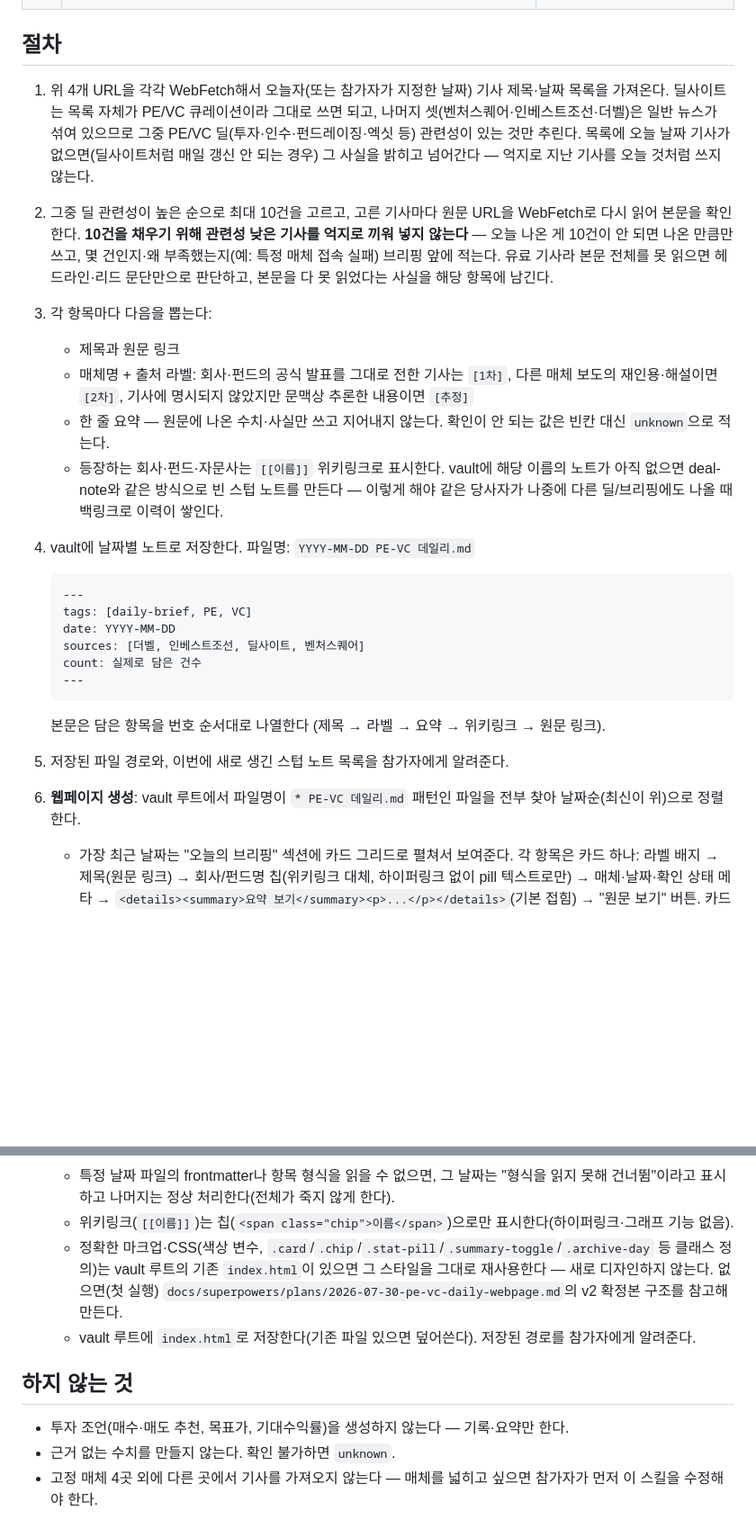
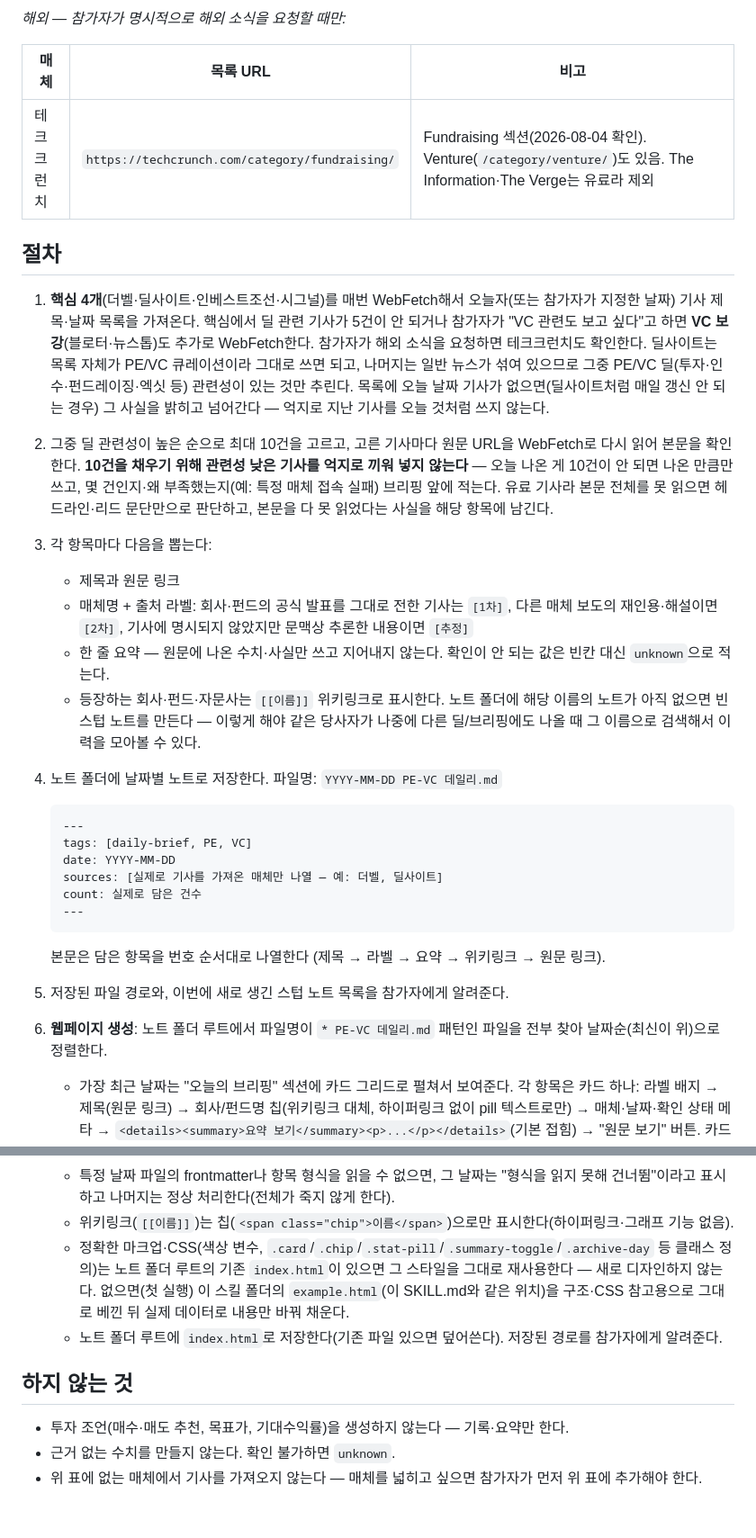
Before and after one commit to dp-investor-club/my-investor-club-workspace, a Markdown page: peer-skills/peer-junha-pe-vc-daily/SKILL.md, 2 parts joined by grey strips. Shown at 90% size. Rendered like a GitHub page; blank space fills up the shorter version.

````diff
--- a/peer-skills/peer-junha-pe-vc-daily/SKILL.md
+++ b/peer-skills/peer-junha-pe-vc-daily/SKILL.md
@@ -26,38 +42,43 @@ vault 경로: **이 스킬을 처음 쓰는 사람은 자신의 Obsidian vault
+*해외 — 참가자가 명시적으로 해외 소식을 요청할 때만:*
+
+| 매체 | 목록 URL | 비고 |
+|---|---|---|
+| 테크크런치 | `https://techcrunch.com/category/fundraising/` | Fundraising 섹션(2026-08-04 확인). Venture(`/category/venture/`)도 있음. The Information·The Verge는 유료라 제외 |
 
 ## 절차
 
-1. 위 4개 URL을 각각 WebFetch해서 오늘자(또는 참가자가 지정한 날짜) 기사 제목·날짜 목록을 가져온다. 딜사이트는 목록 자체가 PE/VC 큐레이션이라 그대로 쓰면 되고, 나머지 셋(벤처스퀘어·인베스트조선·더벨)은 일반 뉴스가 섞여 있으므로 그중 PE/VC 딜(투자·인수·펀드레이징·엑싯 등) 관련성이 있는 것만 추린다. 목록에 오늘 날짜 기사가 없으면(딜사이트처럼 매일 갱신 안 되는 경우) 그 사실을 밝히고 넘어간다 — 억지로 지난 기사를 오늘 것처럼 쓰지 않는다.
+1. **핵심 4개**(더벨·딜사이트·인베스트조선·시그널)를 매번 WebFetch해서 오늘자(또는 참가자가 지정한 날짜) 기사 제목·날짜 목록을 가져온다. 핵심에서 딜 관련 기사가 5건이 안 되거나 참가자가 "VC 관련도 보고 싶다"고 하면 **VC 보강**(블로터·뉴스톱)도 추가로 WebFetch한다. 참가자가 해외 소식을 요청하면 테크크런치도 확인한다. 딜사이트는 목록 자체가 PE/VC 큐레이션이라 그대로 쓰면 되고, 나머지는 일반 뉴스가 섞여 있으므로 그중 PE/VC 딜(투자·인수·펀드레이징·엑싯 등) 관련성이 있는 것만 추린다. 목록에 오늘 날짜 기사가 없으면(딜사이트처럼 매일 갱신 안 되는 경우) 그 사실을 밝히고 넘어간다 — 억지로 지난 기사를 오늘 것처럼 쓰지 않는다.
 2. 그중 딜 관련성이 높은 순으로 최대 10건을 고르고, 고른 기사마다 원문 URL을 WebFetch로 다시 읽어 본문을 확인한다. **10건을 채우기 위해 관련성 낮은 기사를 억지로 끼워 넣지 않는다** — 오늘 나온 게 10건이 안 되면 나온 만큼만 쓰고, 몇 건인지·왜 부족했는지(예: 특정 매체 접속 실패) 브리핑 앞에 적는다. 유료 기사라 본문 전체를 못 읽으면 헤드라인·리드 문단만으로 판단하고, 본문을 다 못 읽었다는 사실을 해당 항목에 남긴다.
 3. 각 항목마다 다음을 뽑는다:
    - 제목과 원문 링크
    - 매체명 + 출처 라벨: 회사·펀드의 공식 발표를 그대로 전한 기사는 `[1차]`, 다른 매체 보도의 재인용·해설이면 `[2차]`, 기사에 명시되지 않았지만 문맥상 추론한 내용이면 `[추정]`
    - 한 줄 요약 — 원문에 나온 수치·사실만 쓰고 지어내지 않는다. 확인이 안 되는 값은 빈칸 대신 `unknown`으로 적는다.
-   - 등장하는 회사·펀드·자문사는 `[[이름]]` 위키링크로 표시한다. vault에 해당 이름의 노트가 아직 없으면 deal-note와 같은 방식으로 빈 스텁 노트를 만든다 — 이렇게 해야 같은 당사자가 나중에 다른 딜/브리핑에도 나올 때 백링크로 이력이 쌓인다.
-4. vault에 날짜별 노트로 저장한다. 파일명: `YYYY-MM-DD PE-VC 데일리.md`
+   - 등장하는 회사·펀드·자문사는 `[[이름]]` 위키링크로 표시한다. 노트 폴더에 해당 이름의 노트가 아직 없으면 빈 스텁 노트를 만든다 — 이렇게 해야 같은 당사자가 나중에 다른 딜/브리핑에도 나올 때 그 이름으로 검색해서 이력을 모아볼 수 있다.
+4. 노트 폴더에 날짜별 노트로 저장한다. 파일명: `YYYY-MM-DD PE-VC 데일리.md`
 
    ```yaml
    ---
    tags: [daily-brief, PE, VC]
    date: YYYY-MM-DD
-   sources: [더벨, 인베스트조선, 딜사이트, 벤처스퀘어]
+   sources: [실제로 기사를 가져온 매체만 나열 — 예: 더벨, 딜사이트]
    count: 실제로 담은 건수
    ---
    ```
 
    본문은 담은 항목을 번호 순서대로 나열한다 (제목 → 라벨 → 요약 → 위키링크 → 원문 링크).
 5. 저장된 파일 경로와, 이번에 새로 생긴 스텁 노트 목록을 참가자에게 알려준다.
-6. **웹페이지 생성**: vault 루트에서 파일명이 `* PE-VC 데일리.md` 패턴인 파일을 전부 찾아 날짜순(최신이 위)으로 정렬한다.
+6. **웹페이지 생성**: 노트 폴더 루트에서 파일명이 `* PE-VC 데일리.md` 패턴인 파일을 전부 찾아 날짜순(최신이 위)으로 정렬한다.
    - 가장 최근 날짜는 "오늘의 브리핑" 섹션에 카드 그리드로 펼쳐서 보여준다. 각 항목은 카드 하나: 라벨 배지 → 제목(원문 링크) → 회사/펀드명 칩(위키링크 대체, 하이퍼링크 없이 pill 텍스트로만) → 매체·날짜·확인 상태 메타 → `<details><summary>요약 보기</summary><p>...</p></details>`(기본 접힘) → "원문 보기" 버튼. 카드 왼쪽 테두리 색은 라벨([1차]=초록 계열, [2차]=파랑 계열, [추정]=보라 계열)에 맞춘다.
    - 헤더에는 그라디언트 배경의 히어로 영역을 두고, 스킬 소개 한 줄 + 통계 pill(오늘 날짜, 총 건수, 매체별 건수, 라벨 분포)을 보여준다.
    - 나머지 날짜들은 "아카이브" 섹션에 `<details class="archive-day"><summary>날짜 (건수)</summary>...</details>` 형태로 접어서 나열한다(최신순). 펼쳤을 때 안쪽도 "오늘의 브리핑"과 동일한 카드 그리드 구조를 재사용한다.
    - 지난 날짜가 하나도 없으면 "아직 지난 날짜가 없습니다 — 내일부터 여기에 쌓입니다"라고 표시한다.
    - 특정 날짜 파일의 frontmatter나 항목 형식을 읽을 수 없으면, 그 날짜는 "형식을 읽지 못해 건너뜀"이라고 표시하고 나머지는 정상 처리한다(전체가 죽지 않게 한다).
    - 위키링크(`[[이름]]`)는 칩(`<span class="chip">이름</span>`)으로만 표시한다(하이퍼링크·그래프 기능 없음).
-   - 정확한 마크업·CSS(색상 변수, `.card`/`.chip`/`.stat-pill`/`.summary-toggle`/`.archive-day` 등 클래스 정의)는 vault 루트의 기존 `index.html`이 있으면 그 스타일을 그대로 재사용한다 — 새로 디자인하지 않는다. 없으면(첫 실행) `docs/superpowers/plans/2026-07-30-pe-vc-daily-webpage.md`의 v2 확정본 구조를 참고해 만든다.
-   - vault 루트에 `index.html`로 저장한다(기존 파일 있으면 덮어쓴다). 저장된 경로를 참가자에게 알려준다.
+   - 정확한 마크업·CSS(색상 변수, `.card`/`.chip`/`.stat-pill`/`.summary-toggle`/`.archive-day` 등 클래스 정의)는 노트 폴더 루트의 기존 `index.html`이 있으면 그 스타일을 그대로 재사용한다 — 새로 디자인하지 않는다. 없으면(첫 실행) 이 스킬 폴더의 `example.html`(이 SKILL.md와 같은 위치)을 구조·CSS 참고용으로 그대로 베낀 뒤 실제 데이터로 내용만 바꿔 채운다.
+   - 노트 폴더 루트에 `index.html`로 저장한다(기존 파일 있으면 덮어쓴다). 저장된 경로를 참가자에게 알려준다.
 
 ## 하지 않는 것
 
 - 투자 조언(매수·매도 추천, 목표가, 기대수익률)을 생성하지 않는다 — 기록·요약만 한다.
 - 근거 없는 수치를 만들지 않는다. 확인 불가하면 `unknown`.
-- 고정 매체 4곳 외에 다른 곳에서 기사를 가져오지 않는다 — 매체를 넓히고 싶으면 참가자가 먼저 이 스킬을 수정해야 한다.
+- 위 표에 없는 매체에서 기사를 가져오지 않는다 — 매체를 넓히고 싶으면 참가자가 먼저 위 표에 추가해야 한다.
````
Also changed, not shown: other parts of peer-skills/peer-junha-pe-vc-daily/SKILL.md (+25 -9 lines).
